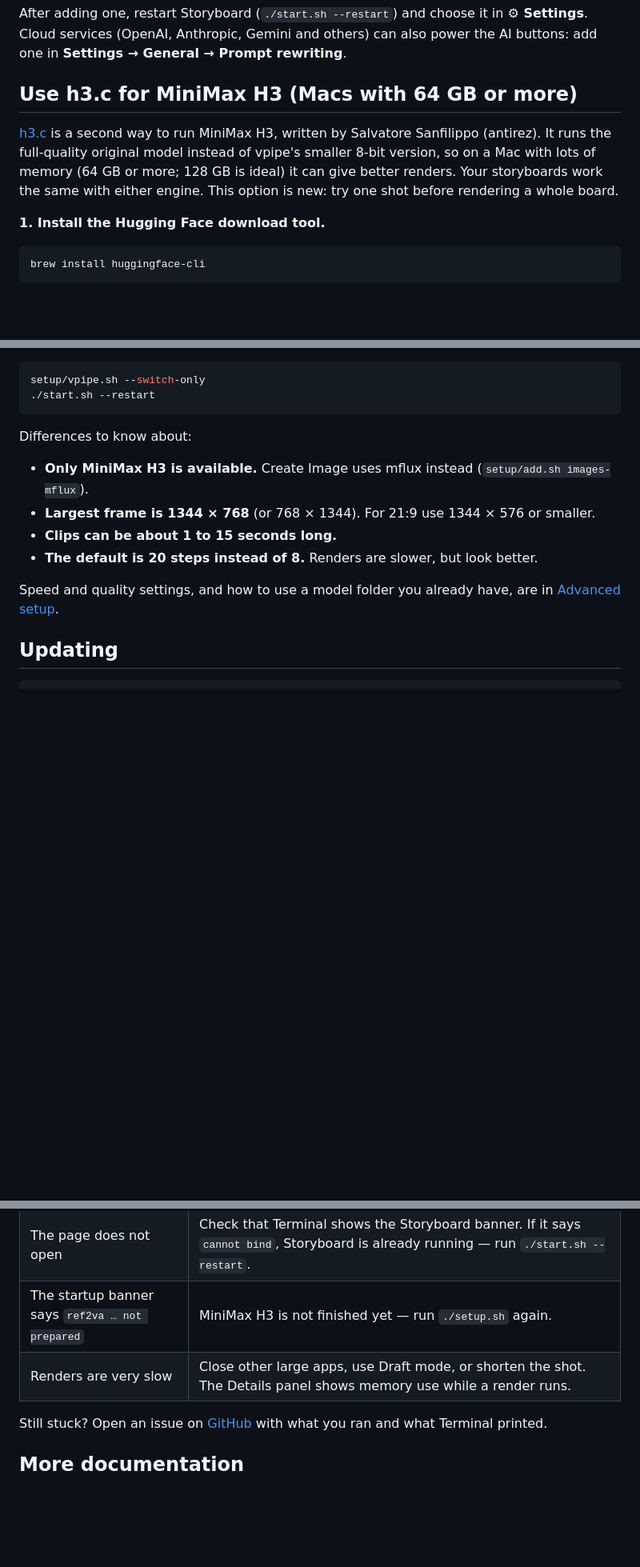
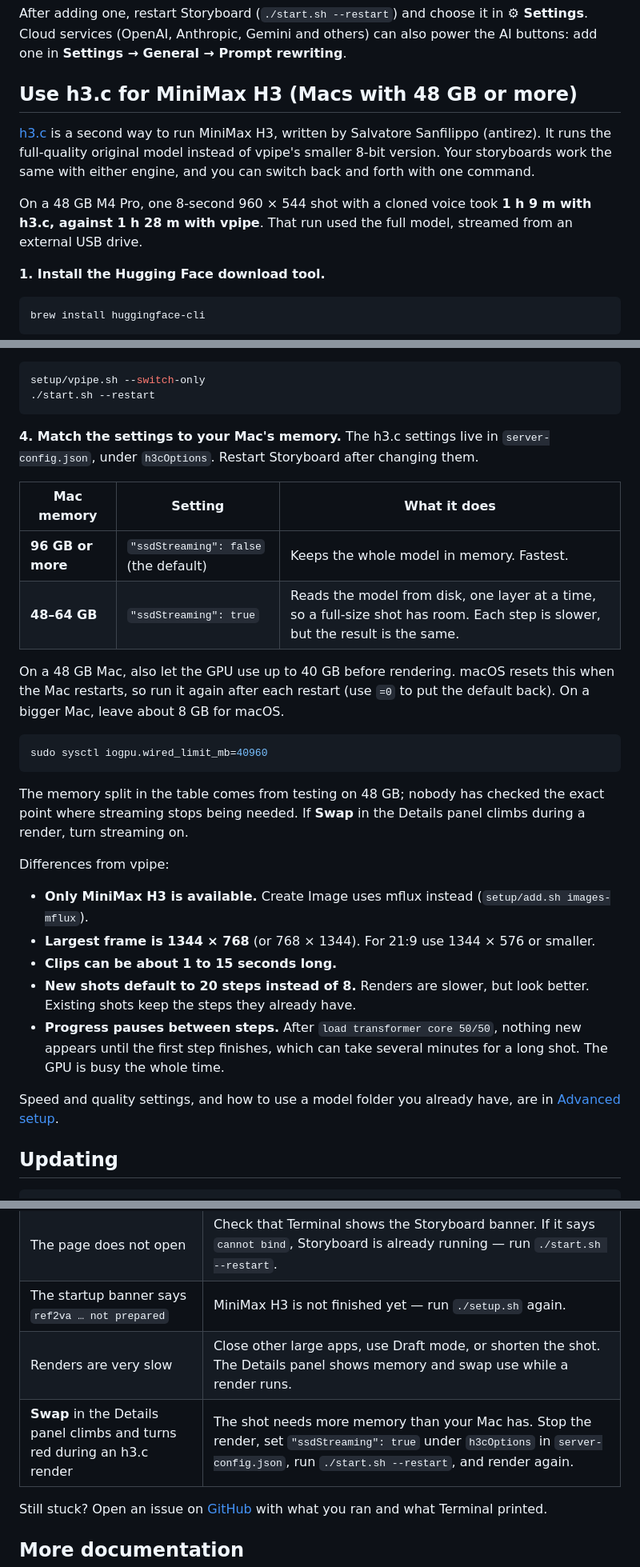
Before and after one commit to crashtestoz/storyboard, a Markdown page: README.md, 3 parts joined by grey strips. Shown at 80% size. Drawn GitHub-style; blank space fills up the shorter version.

Commit message:
README: h3.c on 48 GB Macs, memory settings, measured timing
The h3.c section now covers Macs from 48 GB, with a step for matching
ssdStreaming to the Mac's memory and the sysctl GPU-limit command for
48 GB. It adds the measured scene-4 result (1 h 9 m on h3.c against
1 h 28 m on vpipe), explains the quiet gap after "load transformer core
50/50", and notes that existing shots keep their saved steps.
Troubleshooting gains a row for Swap climbing during an h3.c render.
Advanced setup's h3.c intro carries the same guidance.

Co-Authored-By: Claude Opus 5.5 (1M context) <noreply@anthropic.com>

````diff
--- a/README.md
+++ b/README.md
@@ -131,14 +131,16 @@ After adding one, restart Storyboard (`./start.sh --restart`) and choose it in
 **⚙ Settings**. Cloud services (OpenAI, Anthropic, Gemini and others) can also
 power the AI buttons: add one in **Settings → General → Prompt rewriting**.
 
-## Use h3.c for MiniMax H3 (Macs with 64 GB or more)
+## Use h3.c for MiniMax H3 (Macs with 48 GB or more)
 
 [h3.c](https://github.com/antirez/h3.c) is a second way to run MiniMax H3,
 written by Salvatore Sanfilippo (antirez). It runs the full-quality original
-model instead of vpipe's smaller 8-bit version, so on a Mac with lots of
-memory (64 GB or more; 128 GB is ideal) it can give better renders. Your
-storyboards work the same with either engine. This option is new: try one
-shot before rendering a whole board.
+model instead of vpipe's smaller 8-bit version. Your storyboards work the
+same with either engine, and you can switch back and forth with one command.
+
+On a 48 GB M4 Pro, one 8-second 960 × 544 shot with a cloned voice took
+**1 h 9 m with h3.c, against 1 h 28 m with vpipe**. That run used the full
+model, streamed from an external USB drive.
 
 **1. Install the Hugging Face download tool.**
 
@@ -173,15 +175,39 @@ setup/vpipe.sh --switch-only
 ./start.sh --restart
 ```
 
-Differences to know about:
+**4. Match the settings to your Mac's memory.** The h3.c settings live in
+`server-config.json`, under `h3cOptions`. Restart Storyboard after changing
+them.
+
+| Mac memory | Setting | What it does |
+| --- | --- | --- |
+| **96 GB or more** | `"ssdStreaming": false` (the default) | Keeps the whole model in memory. Fastest. |
+| **48–64 GB** | `"ssdStreaming": true` | Reads the model from disk, one layer at a time, so a full-size shot has room. Each step is slower, but the result is the same. |
+
+On a 48 GB Mac, also let the GPU use up to 40 GB before rendering. macOS
+resets this when the Mac restarts, so run it again after each restart (use
+`=0` to put the default back). On a bigger Mac, leave about 8 GB for macOS.
+
+```sh
+sudo sysctl iogpu.wired_limit_mb=40960
+```
+
+The memory split in the table comes from testing on 48 GB; nobody has
+checked the exact point where streaming stops being needed. If **Swap**
+in the Details panel climbs during a render, turn streaming on.
+
+Differences from vpipe:
 
 - **Only MiniMax H3 is available.** Create Image uses mflux instead
   (`setup/add.sh images-mflux`).
 - **Largest frame is 1344 × 768** (or 768 × 1344). For 21:9 use 1344 × 576
   or smaller.
 - **Clips can be about 1 to 15 seconds long.**
-- **The default is 20 steps instead of 8.** Renders are slower, but look
-  better.
+- **New shots default to 20 steps instead of 8.** Renders are slower, but
+  look better. Existing shots keep the steps they already have.
+- **Progress pauses between steps.** After `load transformer core 50/50`,
+  nothing new appears until the first step finishes, which can take several
+  minutes for a long shot. The GPU is busy the whole time.
 
 Speed and quality settings, and how to use a model folder you already have,
 are in [Advanced setup](docs/ADVANCED-SETUP.md#3b-minimax-h3-through-h3c-instead-of-vpipe-optional).
@@ -207,7 +233,8 @@ Your projects and settings are never touched by an update.
 | The model download stopped | Run `./setup.sh` again; it resumes. The log is in `vpipe-workspace/setup/prepare-minimax-h3.log`. |
 | The page does not open | Check that Terminal shows the Storyboard banner. If it says `cannot bind`, Storyboard is already running — run `./start.sh --restart`. |
 | The startup banner says `ref2va … not prepared` | MiniMax H3 is not finished yet — run `./setup.sh` again. |
-| Renders are very slow | Close other large apps, use Draft mode, or shorten the shot. The Details panel shows memory use while a render runs. |
+| Renders are very slow | Close other large apps, use Draft mode, or shorten the shot. The Details panel shows memory and swap use while a render runs. |
+| **Swap** in the Details panel climbs and turns red during an h3.c render | The shot needs more memory than your Mac has. Stop the render, set `"ssdStreaming": true` under `h3cOptions` in `server-config.json`, run `./start.sh --restart`, and render again. |
 
 Still stuck? Open an issue on
 [GitHub](https://github.com/crashtestoz/storyboard/issues) with what you ran
````
Also changed, not shown: docs/ADVANCED-SETUP.md (+5 -2 lines).
